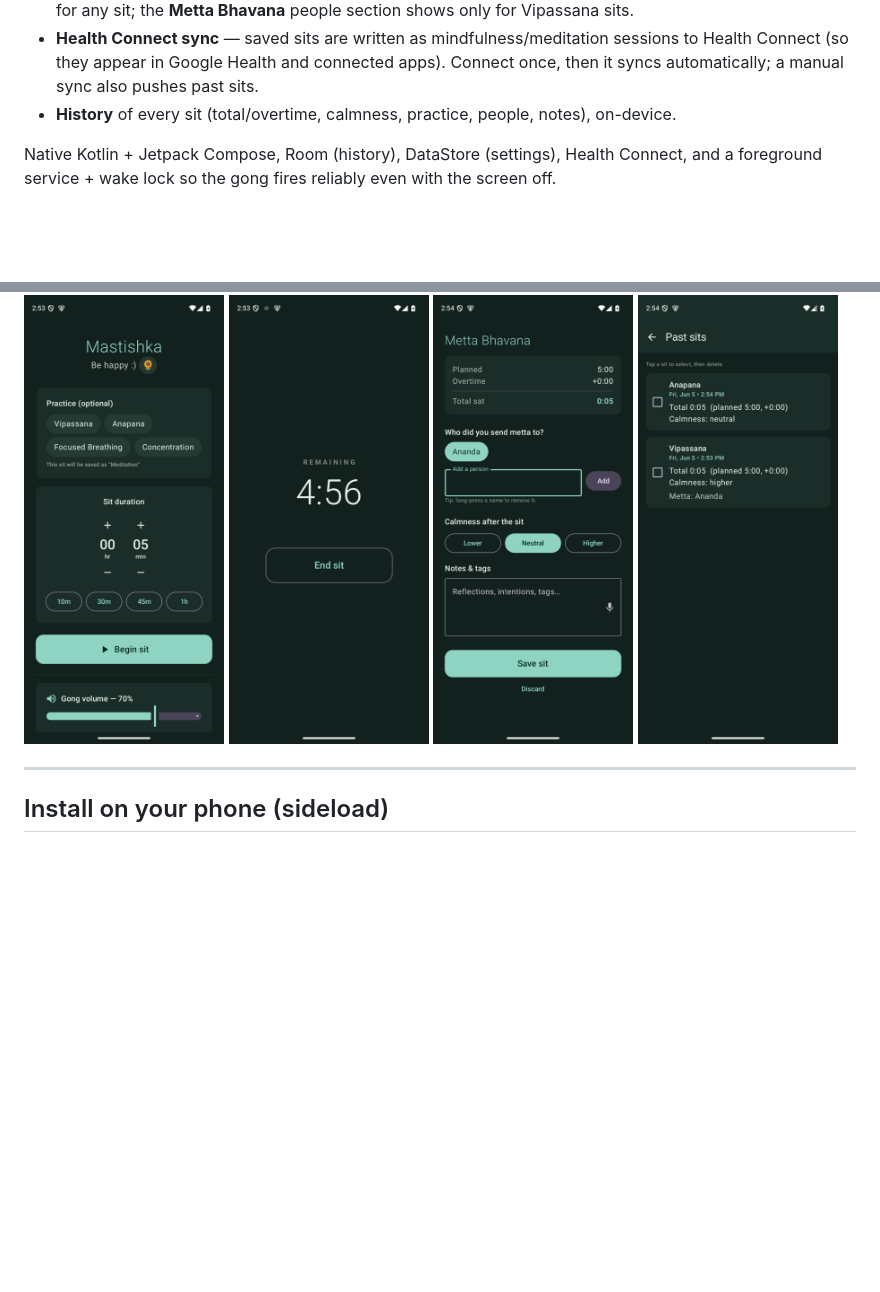
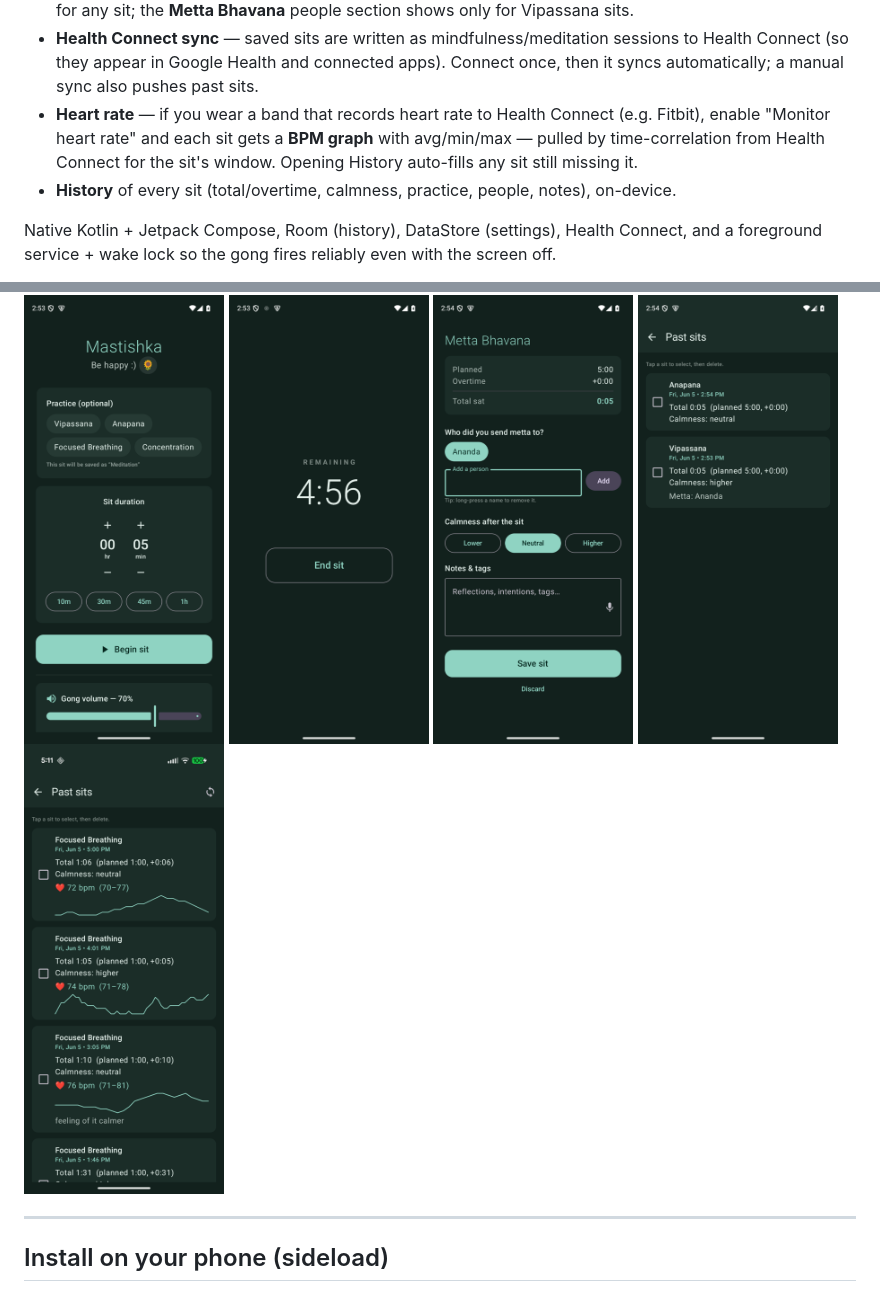
Before and after one commit to NISH1001/mastishka, a Markdown page: README.md, 2 parts joined by grey strips. GitHub-like rendering; pictures changed too: docs/screenshots/heartrate.png (added); blank space fills up the shorter version.

```diff
--- a/README.md
+++ b/README.md
@@ -14,6 +14,10 @@ A barebones Android app for Vipassana meditation sits.
 - **Health Connect sync** — saved sits are written as mindfulness/meditation sessions to
   Health Connect (so they appear in Google Health and connected apps). Connect once, then it
   syncs automatically; a manual sync also pushes past sits.
+- **Heart rate** — if you wear a band that records heart rate to Health Connect (e.g. Fitbit),
+  enable "Monitor heart rate" and each sit gets a **BPM graph** with avg/min/max — pulled by
+  time-correlation from Health Connect for the sit's window. Opening History auto-fills any
+  sit still missing it.
 - **History** of every sit (total/overtime, calmness, practice, people, notes), on-device.
 
 Native Kotlin + Jetpack Compose, Room (history), DataStore (settings), Health Connect, and a
@@ -28,6 +32,7 @@ foreground service + wake lock so the gong fires reliably even with the screen o
   <img src="docs/screenshots/sit.png" width="200" alt="Sit — countdown" />
   <img src="docs/screenshots/metta.png" width="200" alt="Metta Bhavana" />
   <img src="docs/screenshots/history.png" width="200" alt="History with multi-select delete" />
+  <img src="docs/screenshots/heartrate.png" width="200" alt="Heart-rate graph per sit (from Health Connect)" />
 </p>
 
 ---
```
Also changed, not shown: 7 other files.
